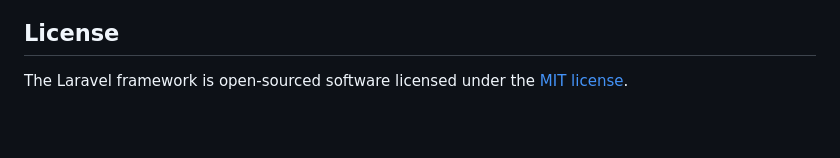
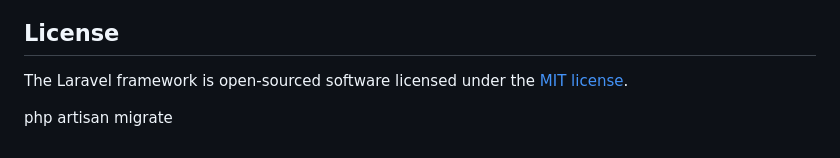
Before and after one commit to private210/Presensi-SIA, a Markdown page: README.md, the part around the change. GitHub-like rendering; blank space fills up the shorter version.

```diff
--- a/README.md
+++ b/README.md
@@ -59,3 +59,6 @@ If you discover a security vulnerability within Laravel, please send an e-mail t
 ## License
 
 The Laravel framework is open-sourced software licensed under the [MIT license](https://opensource.org/licenses/MIT).
+
+
+php artisan migrate
```
